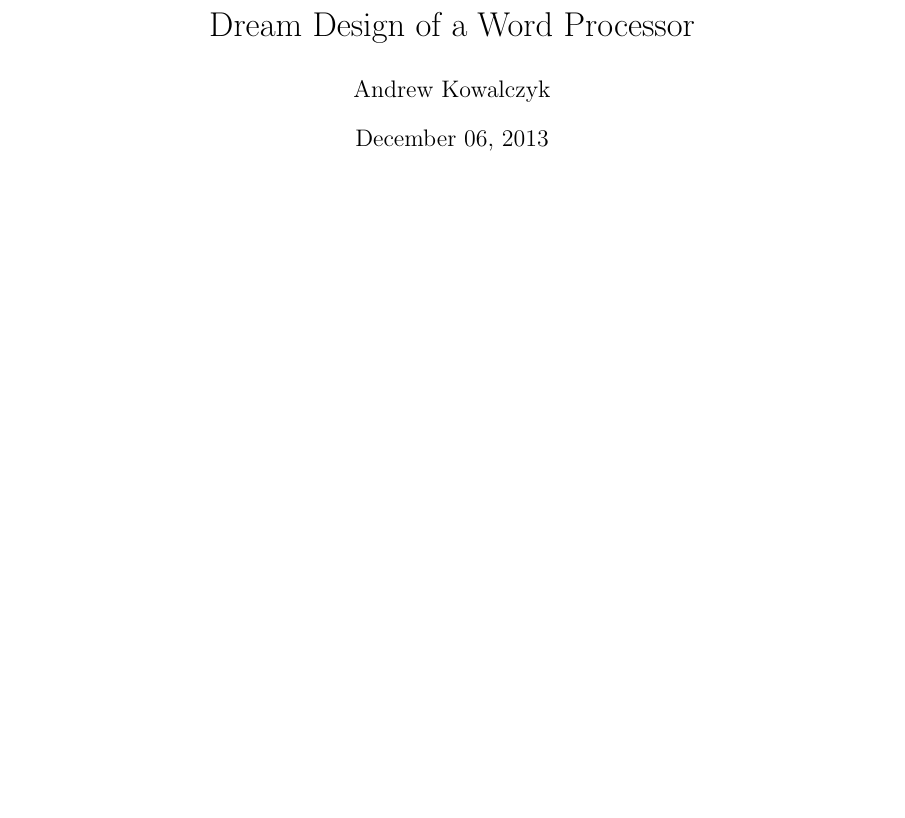
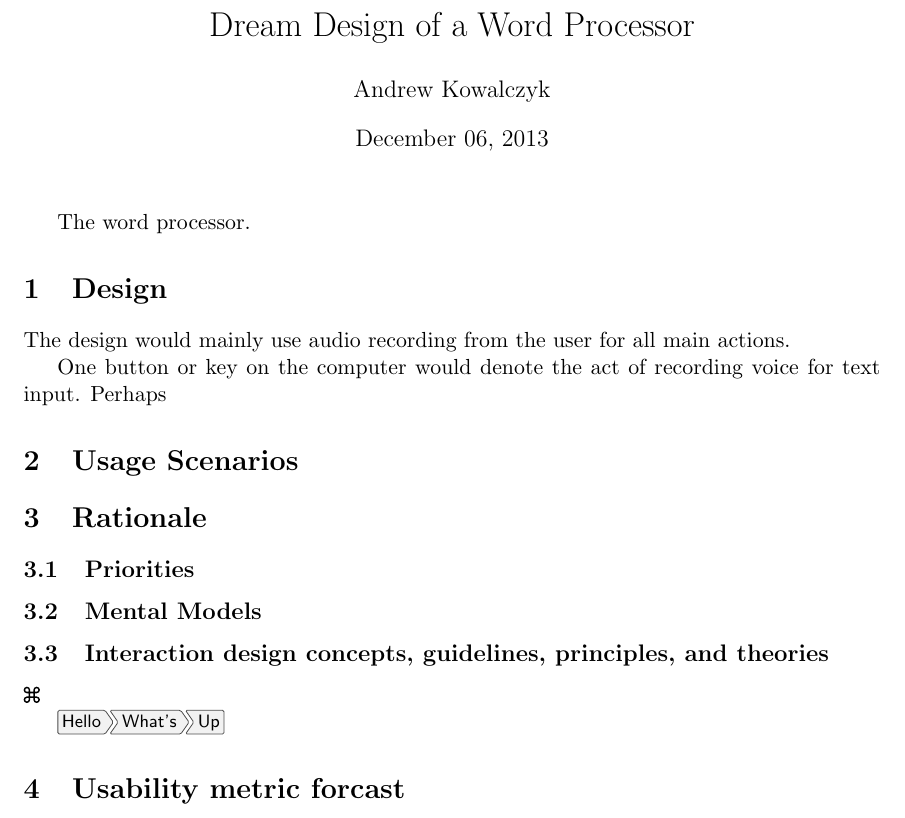
Before and after one commit to frodosamoa/cmsi370, a LaTeX document (dream-design/word-processor-dream-design.tex): part of the page, cut so that both start at the same text, the shorter picture padded with empty space. The pictures show the PDF file dream-design/word-processor-dream-design.pdf that the author committed with the source.

Commit message:
added skeleton for the paper, testing using packages applekeys and menukeys

```diff
--- a/dream-design/word-processor-dream-design.tex
+++ b/dream-design/word-processor-dream-design.tex
@@ -11,5 +13,27 @@
 
 \begin{document}
 \maketitle
+The word processor.
+
+\section{Design}
+
+The design would mainly use audio recording from the user for all main actions.
+
+One button or key on the computer would denote the act of recording voice for text input. Perhaps
+
+
+\section{Usage Scenarios}
+
+\section{Rationale}
+
+\subsection{Priorities}
+\subsection{Mental Models}
+\subsection{Interaction design concepts, guidelines, principles, and theories}
+
+\cmdkey
+
+\menu{Hello > What's > Up}
+
+\section{Usability metric forcast}
 
 \end{document}
```
Also changed, not shown: dream-design/word-processor-dream-design.pdf, dream-design/word-processor-dream-design.tex (4 more changed lines).
